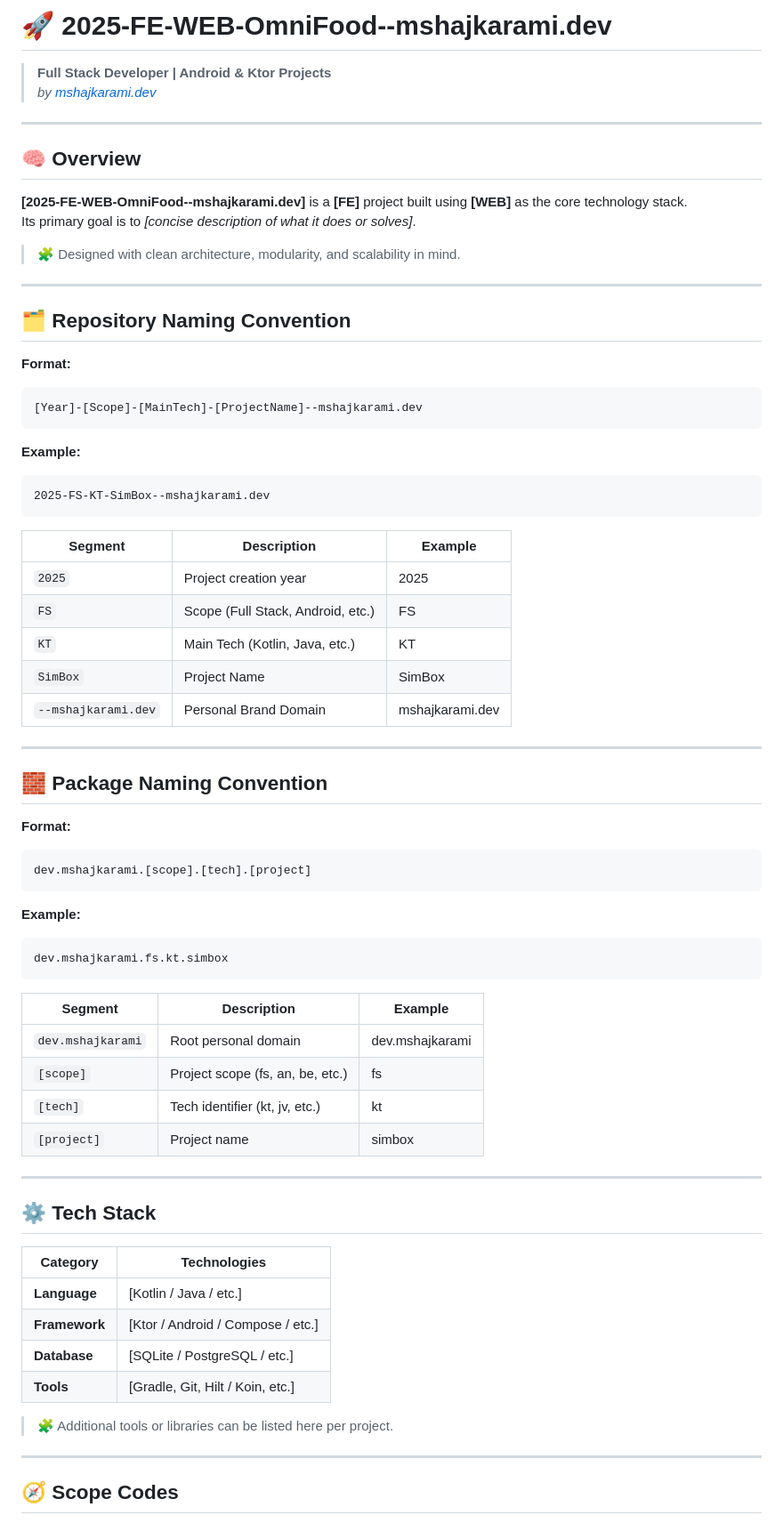
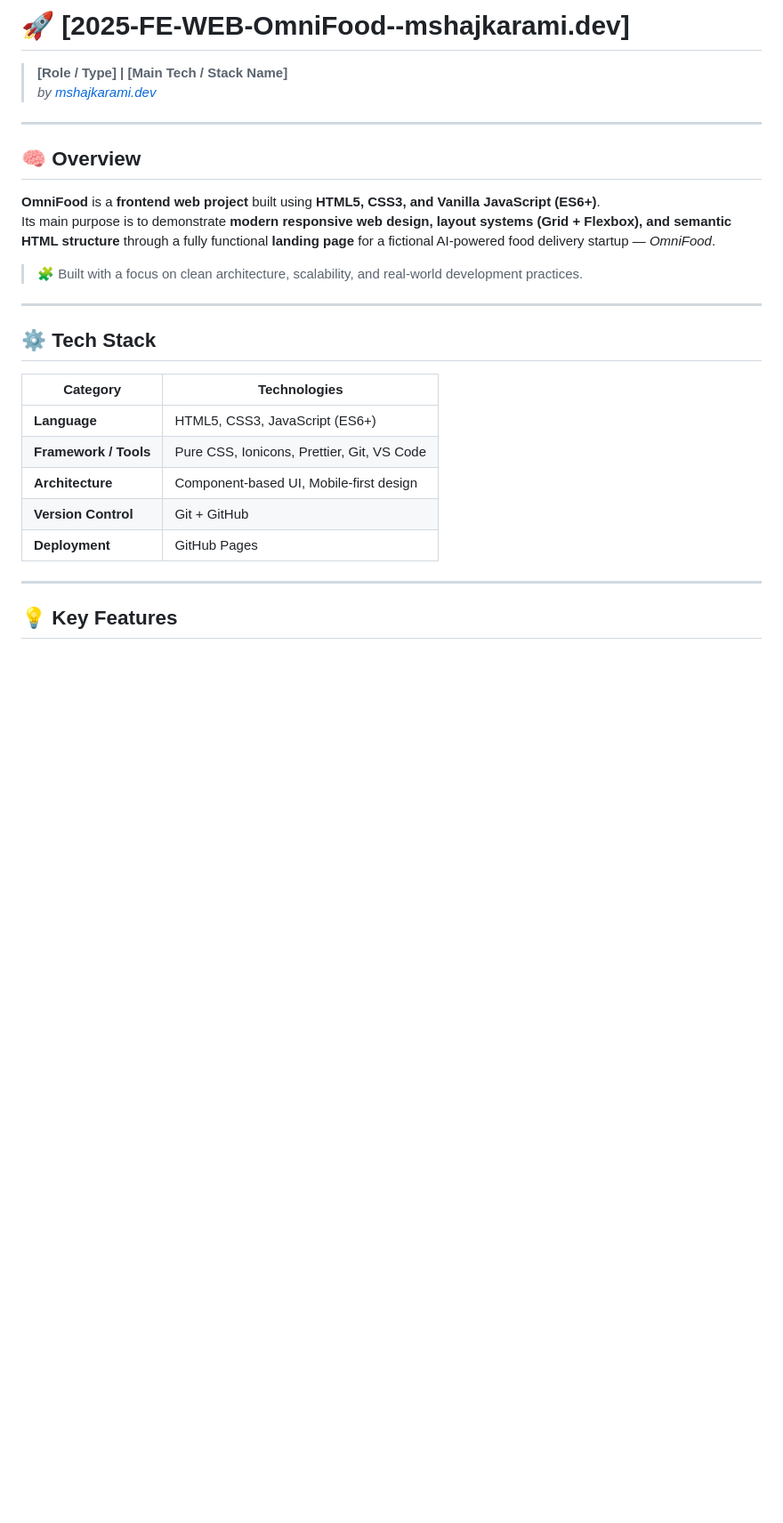
Before and after one commit to mshajkarami/2025-FE-WEB-OmniFood--mshajkarami.dev, a Markdown page: README.md, the part around the change printed below. Shown: that part at 89% size. GitHub-like rendering; blank space fills up the shorter version.

````diff
--- a/README.md
+++ b/README.md
@@ -1,78 +1,31 @@
-# 🚀 **2025-FE-WEB-OmniFood--mshajkarami.dev**
+# 🚀 **[2025-FE-WEB-OmniFood--mshajkarami.dev]**
 
-> **Full Stack Developer | Android & Ktor Projects**
+> **[Role / Type] | [Main Tech / Stack Name]**
 > _by [mshajkarami.dev](https://mshajkarami.dev)_
 
 ---
 
 ## 🧠 Overview
 
-**[2025-FE-WEB-OmniFood--mshajkarami.dev]** is a **[FE]** project built using **[WEB]** as the core technology stack.
-Its primary goal is to _[concise description of what it does or solves]_.
+**OmniFood** is a **frontend web project** built using **HTML5, CSS3, and Vanilla JavaScript (ES6+)**.
+Its main purpose is to demonstrate **modern responsive web design, layout systems (Grid + Flexbox), and semantic HTML structure** through a fully functional **landing page** for a fictional AI-powered food delivery startup — *OmniFood*.
 
-> 🧩 Designed with clean architecture, modularity, and scalability in mind.
 
----
-
-## 🗂 Repository Naming Convention
-
-**Format:**
-
-```
-[Year]-[Scope]-[MainTech]-[ProjectName]--mshajkarami.dev
-```
-
-**Example:**
-
-```
-2025-FS-KT-SimBox--mshajkarami.dev
-```
-
-| Segment             | Description                       | Example         |
-| ------------------- | --------------------------------- | --------------- |
-| `2025`              | Project creation year             | 2025            |
-| `FS`                | Scope (Full Stack, Android, etc.) | FS              |
-| `KT`                | Main Tech (Kotlin, Java, etc.)    | KT              |
-| `SimBox`            | Project Name                      | SimBox          |
-| `--mshajkarami.dev` | Personal Brand Domain             | mshajkarami.dev |
-
----
-
-## 🧱 Package Naming Convention
-
-**Format:**
-
-```
-dev.mshajkarami.[scope].[tech].[project]
-```
-
-**Example:**
-
-```
-dev.mshajkarami.fs.kt.simbox
-```
-
-| Segment           | Description                      | Example         |
-| ----------------- | -------------------------------- | --------------- |
-| `dev.mshajkarami` | Root personal domain             | dev.mshajkarami |
-| `[scope]`         | Project scope (fs, an, be, etc.) | fs              |
-| `[tech]`          | Tech identifier (kt, jv, etc.)   | kt              |
-| `[project]`       | Project name                     | simbox          |
+> 🧩 Built with a focus on clean architecture, scalability, and real-world development practices.
 
 ---
 
 ## ⚙️ Tech Stack
 
-| Category      | Technologies                      |
-| ------------- | --------------------------------- |
-| **Language**  | [Kotlin / Java / etc.]            |
-| **Framework** | [Ktor / Android / Compose / etc.] |
-| **Database**  | [SQLite / PostgreSQL / etc.]      |
-| **Tools**     | [Gradle, Git, Hilt / Koin, etc.]  |
-
-> 🧩 Additional tools or libraries can be listed here per project.
+| Category          | Technologies |
+| ----------------- | ------------- |
+| **Language**      | HTML5, CSS3, JavaScript (ES6+) |
+| **Framework / Tools** | Pure CSS, Ionicons, Prettier, Git, VS Code |
+| **Architecture**  | Component-based UI, Mobile-first design |
+| **Version Control** | Git + GitHub |
+| **Deployment**    | GitHub Pages |
 
 ---
 
-## 🧭 Scope Codes
+## 💡 Key Features
 
````
Also changed, not shown: other parts of README.md (+46 -54 lines).
